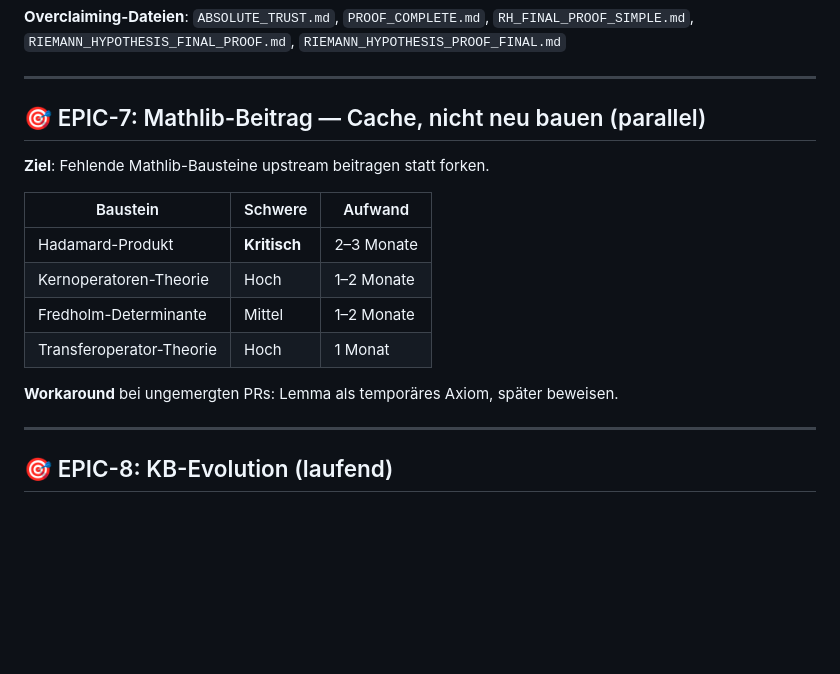
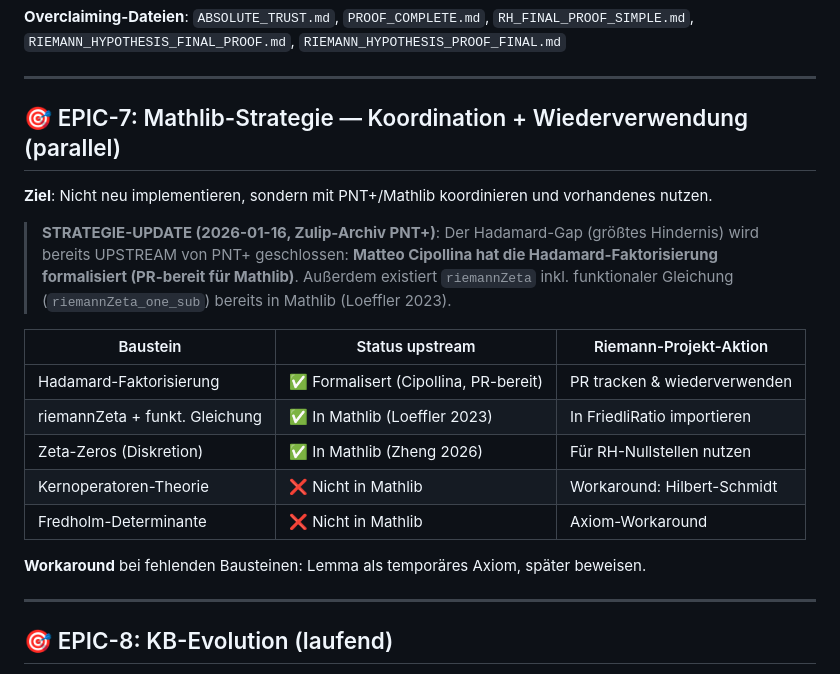
Before and after one commit to tobias-weiss-ai-xr/riemann-research, a Markdown page: AGILE-PLAN.md, the part around the change. GitHub-like rendering; blank space fills up the shorter version.

Commit message:
AGILE-PLAN update: EPIC-7 strategy shift — coordinate with PNT+ (Hadamard already formalized upstream), reuse riemannZeta functional equation in FriedliRatio

```diff
--- a/AGILE-PLAN.md
+++ b/AGILE-PLAN.md
@@ -148,18 +148,25 @@ CayleyGraphs → SpectralGaps → RamanujanProperty → FriedliRatio
 
 ---
 
-## 🎯 EPIC-7: Mathlib-Beitrag — Cache, nicht neu bauen (parallel)
+## 🎯 EPIC-7: Mathlib-Strategie — Koordination + Wiederverwendung (parallel)
 
-**Ziel**: Fehlende Mathlib-Bausteine upstream beitragen statt forken.
+**Ziel**: Nicht neu implementieren, sondern mit PNT+/Mathlib koordinieren und vorhandenes nutzen.
 
-| Baustein | Schwere | Aufwand |
-|----------|---------|---------|
-| Hadamard-Produkt | **Kritisch** | 2–3 Monate |
-| Kernoperatoren-Theorie | Hoch | 1–2 Monate |
-| Fredholm-Determinante | Mittel | 1–2 Monate |
-| Transferoperator-Theorie | Hoch | 1 Monat |
+> **STRATEGIE-UPDATE (2026-01-16, Zulip-Archiv PNT+)**:
+> Der Hadamard-Gap (größtes Hindernis) wird bereits UPSTREAM von PNT+
+> geschlossen: **Matteo Cipollina hat die Hadamard-Faktorisierung formalisiert
+> (PR-bereit für Mathlib)**. Außerdem existiert `riemannZeta` inkl. funktionaler
+> Gleichung (`riemannZeta_one_sub`) bereits in Mathlib (Loeffler 2023).
 
-**Workaround** bei ungemergten PRs: Lemma als temporäres Axiom, später beweisen.
+| Baustein | Status upstream | Riemann-Projekt-Aktion |
+|----------|-----------------|------------------------|
+| Hadamard-Faktorisierung | ✅ Formalisert (Cipollina, PR-bereit) | PR tracken & wiederverwenden |
+| riemannZeta + funkt. Gleichung | ✅ In Mathlib (Loeffler 2023) | In FriedliRatio importieren |
+| Zeta-Zeros (Diskretion) | ✅ In Mathlib (Zheng 2026) | Für RH-Nullstellen nutzen |
+| Kernoperatoren-Theorie | ❌ Nicht in Mathlib | Workaround: Hilbert-Schmidt |
+| Fredholm-Determinante | ❌ Nicht in Mathlib | Axiom-Workaround |
+
+**Workaround** bei fehlenden Bausteinen: Lemma als temporäres Axiom, später beweisen.
 
 ---
 
```
